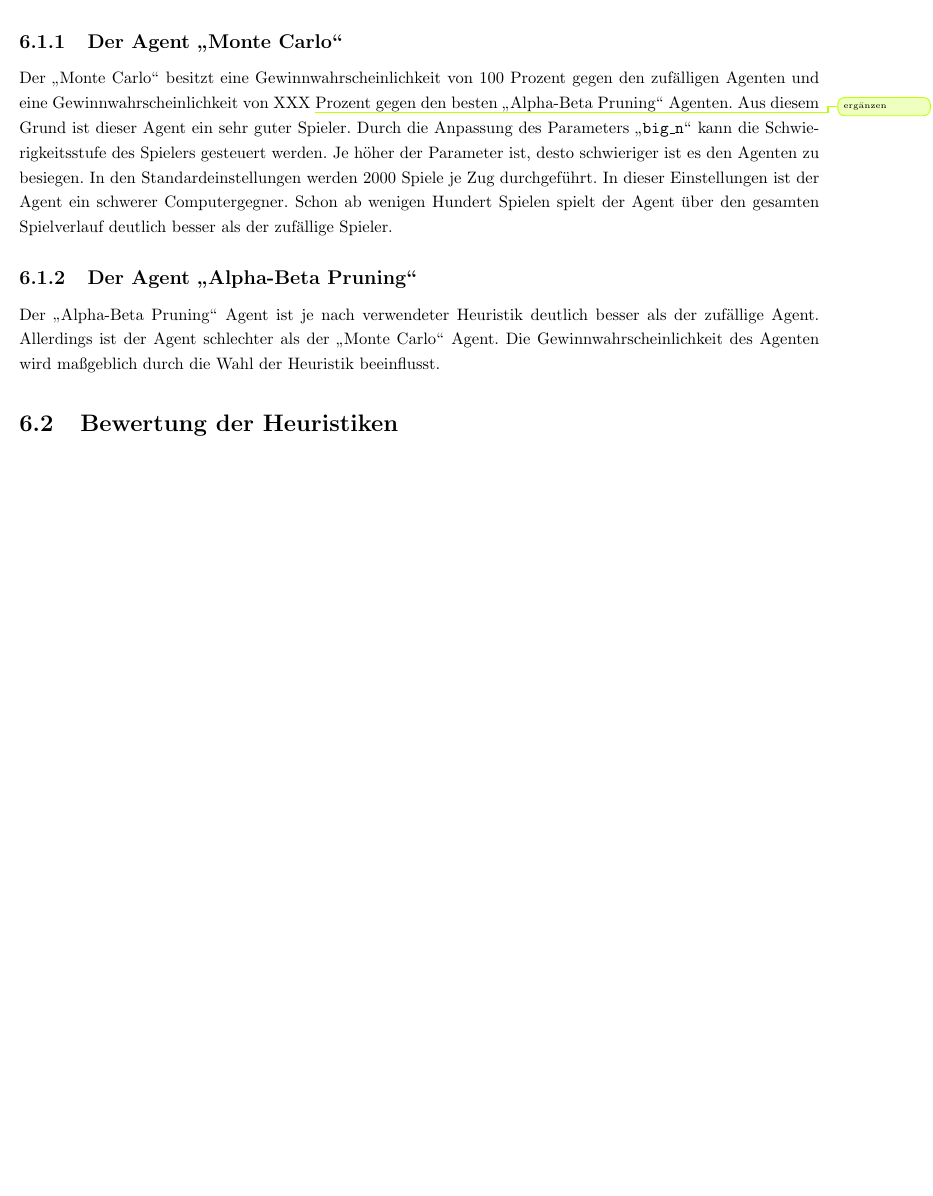
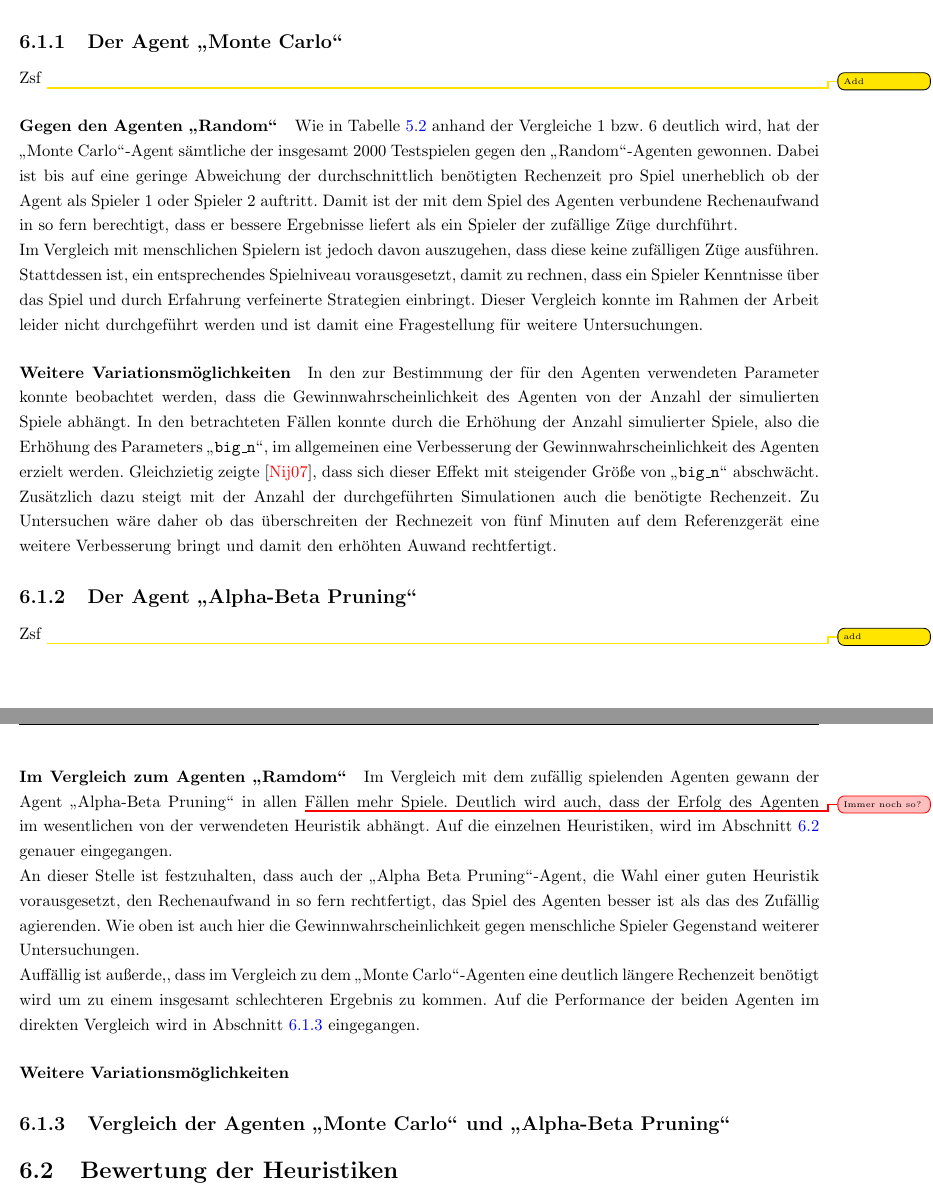
Before and after one commit to pm1997/othello, a LaTeX document (Paper/Bericht/Othello.tex, which reads Paper/Bericht/fazit.tex): part of page 43 of 58 before the commit and two parts of pages 43 and 44 of 58 after it, the two joined at a grey line, cut so that both start at the same text, the shorter picture padded with empty space. Compiled offline with pdfLaTeX.

Commit message:
Continue working on Conclusion regarding Agents

```diff
--- a/Paper/Bericht/fazit.tex
+++ b/Paper/Bericht/fazit.tex
@@ -3,8 +3,22 @@
 \section{Bewertung der Agenten}
 In diesem Kapitel werden die Agenten \mxZitat{Monte Carlo} und \mxZitat{Alpha-Beta Pruning} verglichen.
 \subsection{Der Agent \mxZitat{Monte Carlo}}
-Der \mxZitat{Monte Carlo} besitzt eine Gewinnwahrscheinlichkeit von 100 Prozent gegen den zufälligen Agenten und eine Gewinnwahrscheinlichkeit von XXX \improvement{ergänzen} Prozent gegen den besten \mxZitat{Alpha-Beta Pruning} Agenten. Aus diesem Grund ist dieser Agent ein sehr guter Spieler. Durch die Anpassung des Parameters \code{big\_n} kann die Schwierigkeitsstufe des Spielers gesteuert werden. Je höher der Parameter ist, desto schwieriger ist es den Agenten zu besiegen. In den Standardeinstellungen werden 2000  Spiele je Zug durchgeführt. In dieser Einstellungen ist der Agent ein schwerer Computergegner. Schon ab wenigen Hundert Spielen spielt der Agent über den gesamten Spielverlauf deutlich besser als der zufällige Spieler.
+Zsf \todo{Add}
+\paragraph{Gegen den Agenten \mxZitat{Random}}
+Wie in Tabelle \ref{tbl:cmp-results} anhand der Vergleiche 1 bzw. 6 deutlich wird, hat der \mxZitat{Monte Carlo}-Agent sämtliche der insgesamt 2000 Testspielen gegen den \mxZitat{Random}-Agenten gewonnen. Dabei ist bis auf eine geringe Abweichung der durchschnittlich benötigten Rechenzeit pro Spiel unerheblich ob der Agent als Spieler 1 oder Spieler 2 auftritt. Damit ist der mit dem Spiel des Agenten verbundene Rechenaufwand in so fern berechtigt, dass er bessere Ergebnisse liefert als ein Spieler der zufällige Züge durchführt.
+\\Im Vergleich mit menschlichen Spielern ist jedoch davon auszugehen, dass diese keine zufälligen Züge ausführen. Stattdessen ist, ein entsprechendes Spielniveau vorausgesetzt, damit zu rechnen, dass ein Spieler Kenntnisse über das Spiel und durch Erfahrung verfeinerte Strategien einbringt. Dieser Vergleich konnte im Rahmen der Arbeit leider nicht durchgeführt werden und ist damit eine Fragestellung für weitere Untersuchungen.
+\paragraph{Weitere Variationsmöglichkeiten}
+In den zur Bestimmung der für den Agenten verwendeten Parameter konnte beobachtet werden, dass die Gewinnwahrscheinlichkeit des Agenten von der Anzahl der simulierten Spiele abhängt. In den betrachteten Fällen konnte durch die Erhöhung der Anzahl simulierter Spiele, also die Erhöhung des Parameters \code{big\_n}, im allgemeinen eine Verbesserung der Gewinnwahrscheinlichkeit des Agenten erzielt werden. Gleichzietig zeigte \cite{nijssen_2007}, dass sich dieser Effekt mit steigender Größe von \code{big\_n} abschwächt. Zusätzlich dazu steigt mit der Anzahl der durchgeführten Simulationen auch die benötigte Rechenzeit. Zu Untersuchen wäre daher ob das überschreiten der Rechnezeit von fünf Minuten auf dem Referenzgerät eine weitere Verbesserung bringt und damit den erhöhten Auwand rechtfertigt.
+
 \subsection{Der Agent \mxZitat{Alpha-Beta Pruning}}
-Der \mxZitat{Alpha-Beta Pruning} Agent ist je nach verwendeter Heuristik deutlich besser als der zufällige Agent. Allerdings ist  der Agent schlechter als der \mxZitat{Monte Carlo} Agent. Die Gewinnwahrscheinlichkeit des Agenten wird maßgeblich durch die Wahl der Heuristik beeinflusst.
+Zsf \todo{add}
+\paragraph{Im Vergleich zum Agenten \mxZitat{Ramdom}}
+Im Vergleich mit dem zufällig spielenden Agenten gewann der Agent \mxZitat{Alpha-Beta Pruning} in allen \unsure{Immer noch so?} Fällen mehr Spiele. Deutlich wird auch, dass der Erfolg des Agenten im wesentlichen von der verwendeten Heuristik abhängt. Auf die einzelnen Heuristiken, wird im Abschnitt \ref{sect:Fazit:Heuristiken} genauer eingegangen.
+\\An dieser Stelle ist festzuhalten, dass auch der \mxZitat{Alpha Beta Pruning}-Agent, die Wahl einer guten Heuristik vorausgesetzt, den Rechenaufwand in so fern rechtfertigt, das Spiel des Agenten besser ist als das des Zufällig agierenden. Wie oben ist auch hier die Gewinnwahrscheinlichkeit gegen menschliche Spieler Gegenstand weiterer Untersuchungen.
+\\Auffällig ist außerde,, dass im Vergleich zu dem \mxZitat{Monte Carlo}-Agenten eine deutlich längere Rechenzeit benötigt wird um zu einem insgesamt schlechteren Ergebnis zu kommen. Auf die Performance der beiden Agenten im direkten Vergleich wird in Abschnitt \ref{subsec:Fazit:AgentenVgl} eingegangen.
+\paragraph{Weitere Variationsmöglichkeiten}
+
+\subsection{Vergleich der Agenten \mxZitat{Monte Carlo} und \mxZitat{Alpha-Beta Pruning}}
+\label{subsec:Fazit:AgentenVgl}
 
 \section{Bewertung der Heuristiken}
```
Also changed, not shown: Paper/Bericht/quellen.bib (+2 -1 lines), Paper/Bericht/Othello.pdf, Paper/Bericht/fazit.tex (1 more changed lines), 2 other files.
